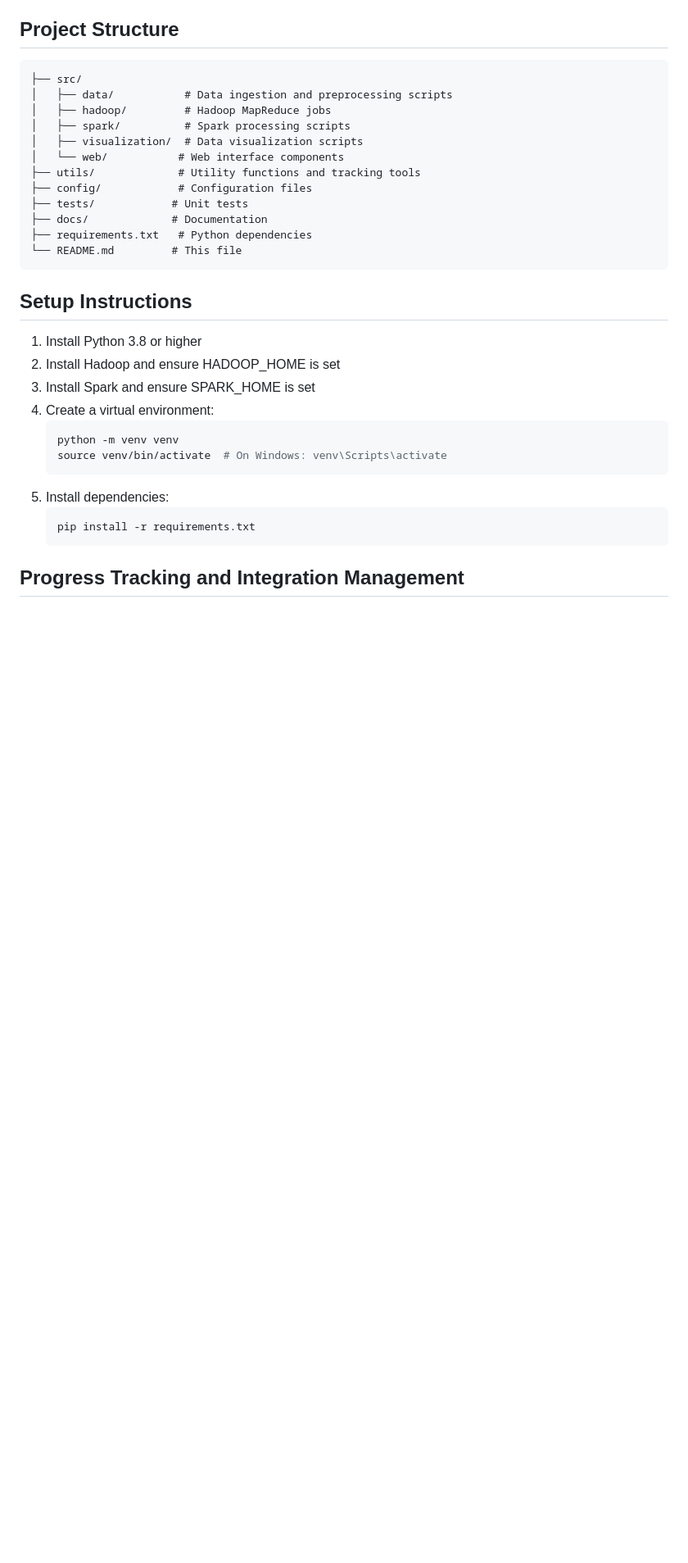
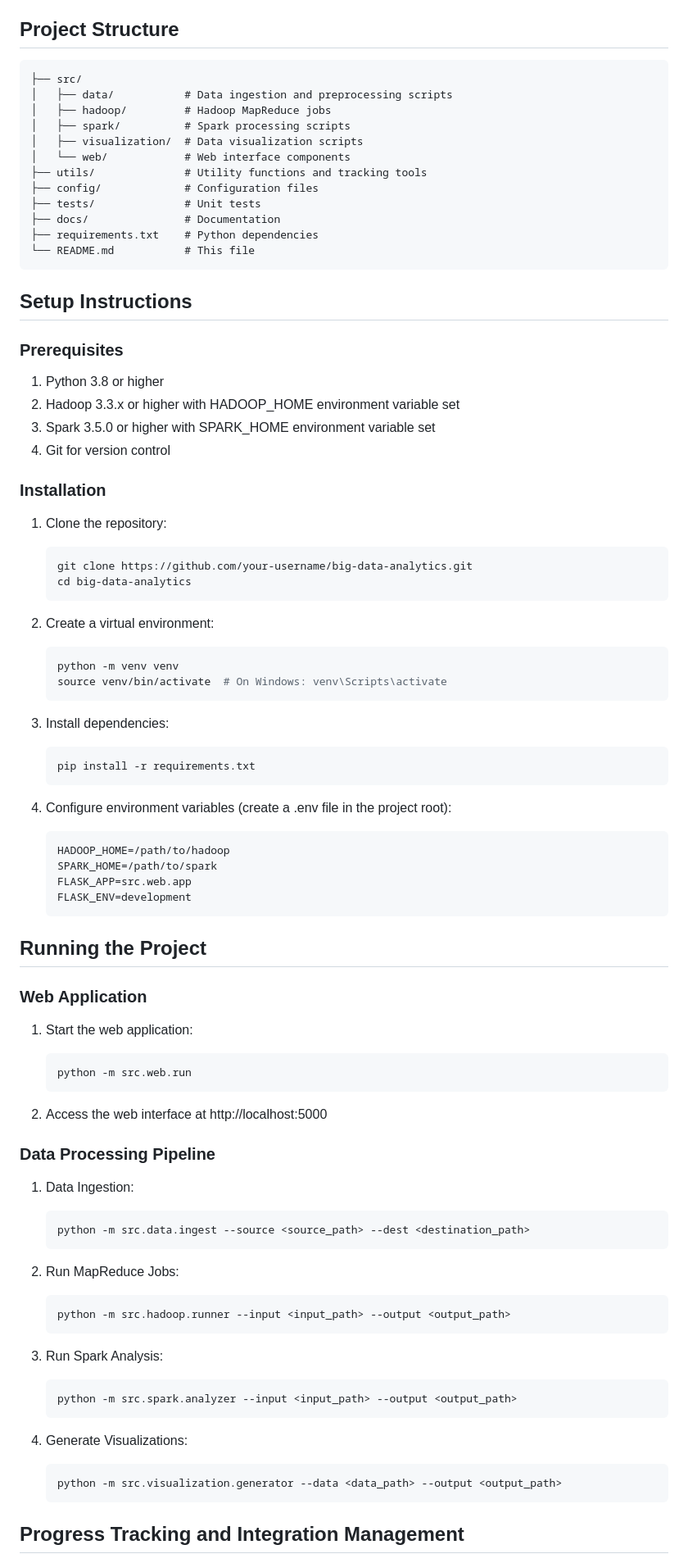
Before and after one commit to ljh0311/Cloud2, a Markdown page: README.md, the part around one of its changes. Shown at 82% size. GitHub-like rendering; blank space fills up the shorter version.

Commit message:
Enhance README.md with detailed setup instructions, project structure, and troubleshooting guide
- Updated prerequisites and installation steps for clarity.
- Added sections for running the web application and data processing pipeline.
- Included integration points and project timeline for better project management.
- Introduced a troubleshooting section addressing common issues with Hadoop, Spark, and the web application.
- Improved overall organization and formatting for easier navigation.

````diff
--- a/README.md
+++ b/README.md
@@ -10,28 +10,82 @@ This project analyzes large-scale social media data to identify trends, popular
 │   ├── hadoop/         # Hadoop MapReduce jobs
 │   ├── spark/          # Spark processing scripts
 │   ├── visualization/  # Data visualization scripts
-│   └── web/           # Web interface components
-├── utils/             # Utility functions and tracking tools
-├── config/            # Configuration files
-├── tests/            # Unit tests
-├── docs/             # Documentation
-├── requirements.txt   # Python dependencies
-└── README.md         # This file
+│   └── web/            # Web interface components
+├── utils/              # Utility functions and tracking tools
+├── config/             # Configuration files
+├── tests/              # Unit tests
+├── docs/               # Documentation
+├── requirements.txt    # Python dependencies
+└── README.md           # This file
 ```
 
 ## Setup Instructions
 
-1. Install Python 3.8 or higher
-2. Install Hadoop and ensure HADOOP_HOME is set
-3. Install Spark and ensure SPARK_HOME is set
-4. Create a virtual environment:
+### Prerequisites
+
+1. Python 3.8 or higher
+2. Hadoop 3.3.x or higher with HADOOP_HOME environment variable set
+3. Spark 3.5.0 or higher with SPARK_HOME environment variable set
+4. Git for version control
+
+### Installation
+
+1. Clone the repository:
+   ```bash
+   git clone https://github.com/your-username/big-data-analytics.git
+   cd big-data-analytics
+   ```
+
+2. Create a virtual environment:
    ```bash
    python -m venv venv
    source venv/bin/activate  # On Windows: venv\Scripts\activate
    ```
-5. Install dependencies:
+
+3. Install dependencies:
    ```bash
    pip install -r requirements.txt
+   ```
+
+4. Configure environment variables (create a .env file in the project root):
+   ```
+   HADOOP_HOME=/path/to/hadoop
+   SPARK_HOME=/path/to/spark
+   FLASK_APP=src.web.app
+   FLASK_ENV=development
+   ```
+
+## Running the Project
+
+### Web Application
+
+1. Start the web application:
+   ```bash
+   python -m src.web.run
+   ```
+
+2. Access the web interface at http://localhost:5000
+
+### Data Processing Pipeline
+
+1. Data Ingestion:
+   ```bash
+   python -m src.data.ingest --source <source_path> --dest <destination_path>
+   ```
+
+2. Run MapReduce Jobs:
+   ```bash
+   python -m src.hadoop.runner --input <input_path> --output <output_path>
+   ```
+
+3. Run Spark Analysis:
+   ```bash
+   python -m src.spark.analyzer --input <input_path> --output <output_path>
+   ```
+
+4. Generate Visualizations:
+   ```bash
+   python -m src.visualization.generator --data <data_path> --output <output_path>
    ```
 
 ## Progress Tracking and Integration Management
````
Also changed, not shown: other parts of README.md (+29 -7 lines).
